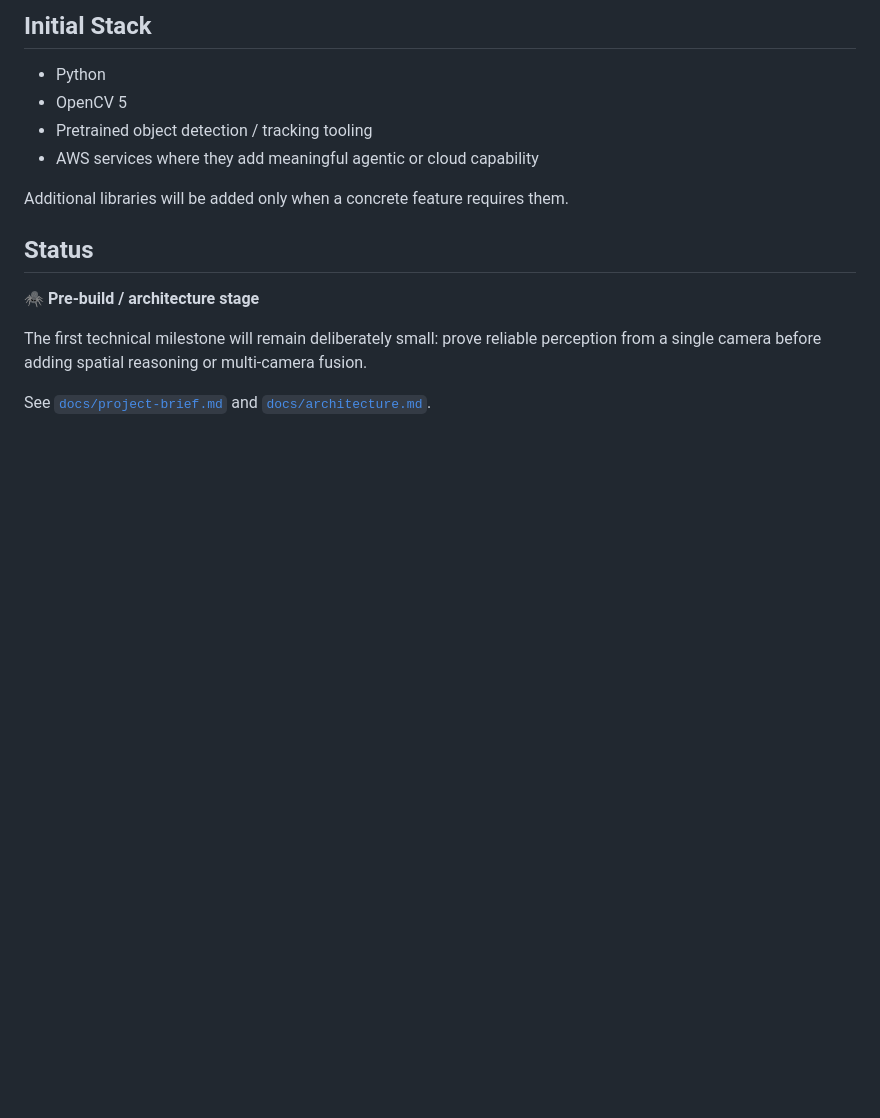
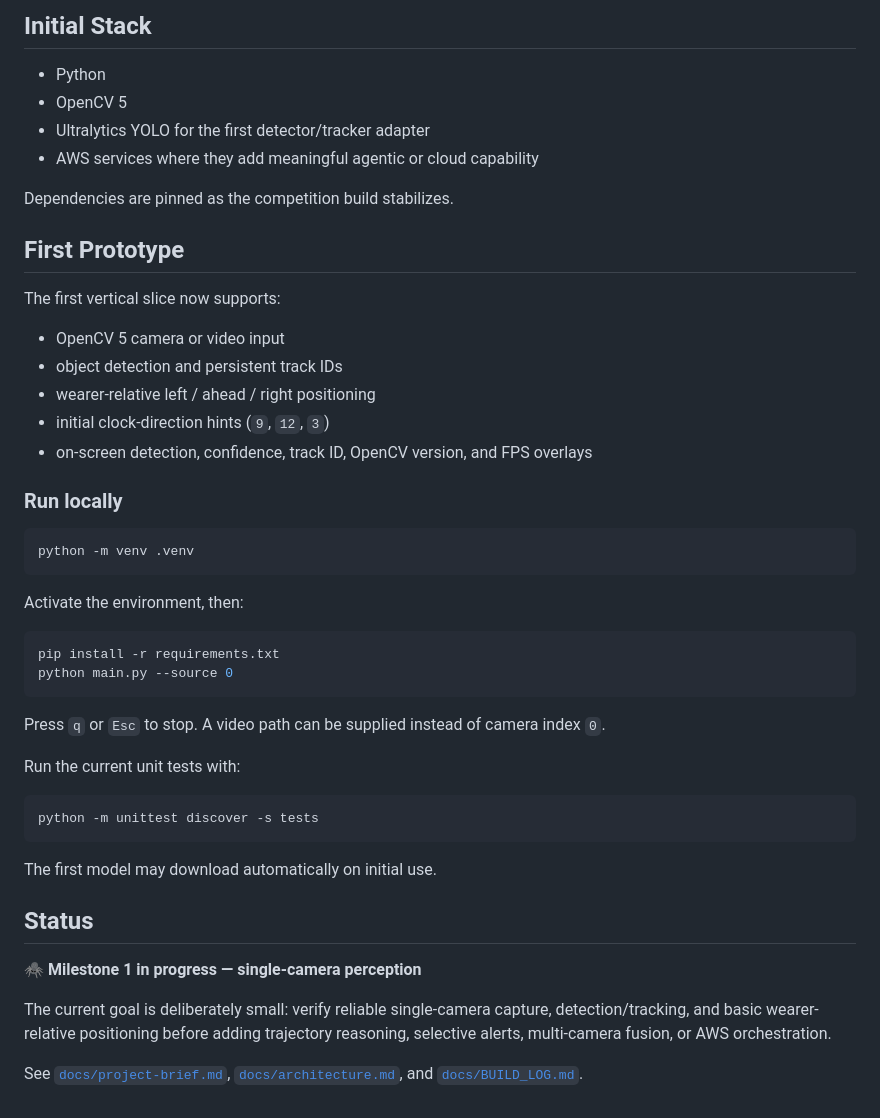
Before and after one commit to grauconejo13/object-sight-hecate, a Markdown page: README.md, the part around the change. GitHub-like rendering; blank space fills up the shorter version.

Commit message:
docs: add first prototype run instructions

````diff
--- a/README.md
+++ b/README.md
@@ -67,15 +67,48 @@ Later stages may add multi-camera fusion, adaptive low-light capture, pose/activ
 
 - Python
 - OpenCV 5
-- Pretrained object detection / tracking tooling
+- Ultralytics YOLO for the first detector/tracker adapter
 - AWS services where they add meaningful agentic or cloud capability
 
-Additional libraries will be added only when a concrete feature requires them.
+Dependencies are pinned as the competition build stabilizes.
+
+## First Prototype
+
+The first vertical slice now supports:
+
+- OpenCV 5 camera or video input
+- object detection and persistent track IDs
+- wearer-relative left / ahead / right positioning
+- initial clock-direction hints (`9`, `12`, `3`)
+- on-screen detection, confidence, track ID, OpenCV version, and FPS overlays
+
+### Run locally
+
+```bash
+python -m venv .venv
+```
+
+Activate the environment, then:
+
+```bash
+pip install -r requirements.txt
+python main.py --source 0
+```
+
+Press `q` or `Esc` to stop. A video path can be supplied instead of camera index `0`.
+
+Run the current unit tests with:
+
+```bash
+python -m unittest discover -s tests
+```
+
+The first model may download automatically on initial use.
 
 ## Status
 
-🕷️ **Pre-build / architecture stage**
+🕷️ **Milestone 1 in progress — single-camera perception**
 
-The first technical milestone will remain deliberately small: prove reliable perception from a single camera before adding spatial reasoning or multi-camera fusion.
+The current goal is deliberately small: verify reliable single-camera capture, detection/tracking, and basic wearer-relative positioning before adding trajectory reasoning, selective alerts, multi-camera fusion, or AWS orchestration.
 
-See [`docs/project-brief.md`](docs/project-brief.md) and [`docs/architecture.md`](docs/architecture.md).
+See [`docs/project-brief.md`](docs/project-brief.md), [`docs/architecture.md`](docs/architecture.md), and [`docs/BUILD_LOG.md`](docs/BUILD_LOG.md).
````
